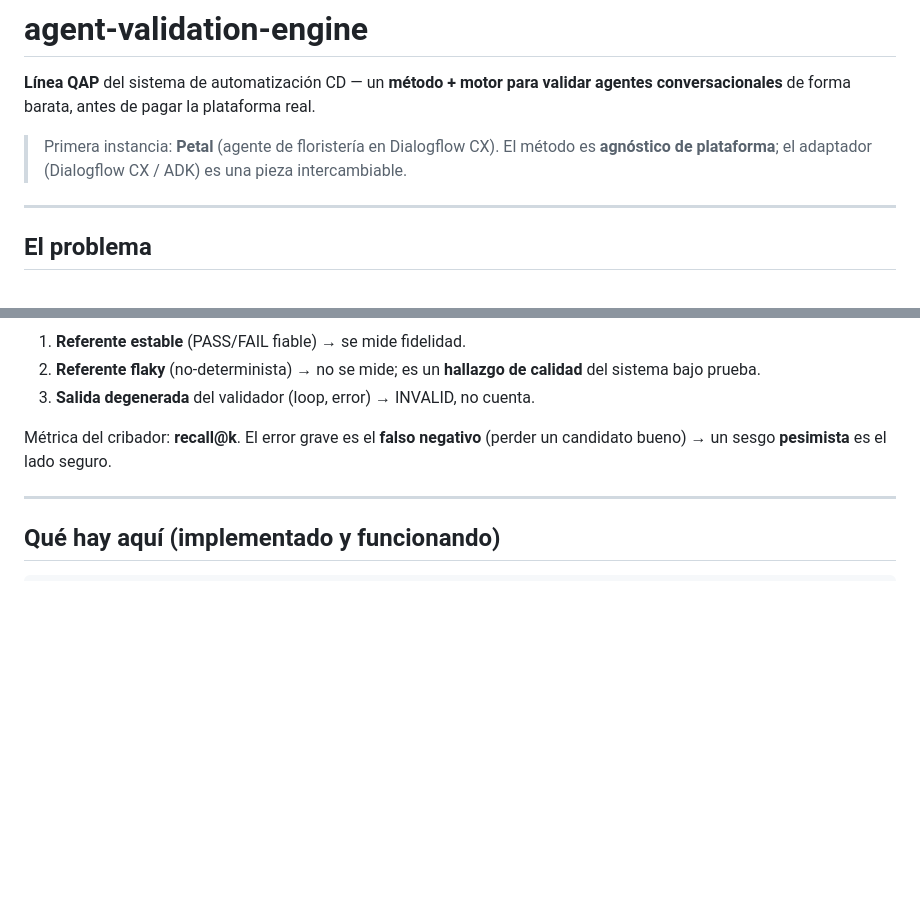
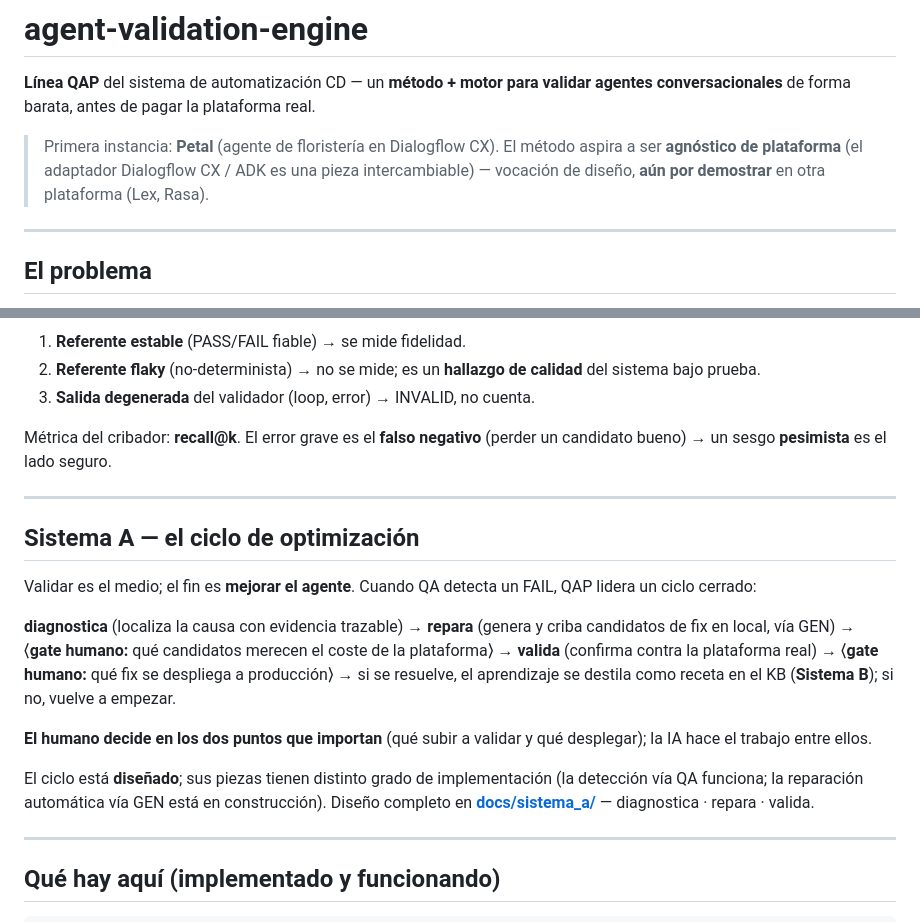
Before and after one commit to jeronimosanchez/agent-validation-engine, a Markdown page: README.md, 2 parts joined by grey strips. Drawn GitHub-style; blank space fills up the shorter version.

Commit message:
docs(qap): sección Sistema A (ciclo de optimización) + agnosticismo
- agnosticismo: "es agnóstico" → "aspira a serlo, aún por demostrar"
- nueva sección Sistema A: diagnostica → repara → valida, con 2 gates humanos
- enlaza docs/sistema_a/ (estaba huérfana en el repo)

Co-Authored-By: Claude Opus 4.8 (1M context) <noreply@anthropic.com>

```diff
--- a/README.md
+++ b/README.md
@@ -3,7 +3,7 @@
 **Línea QAP** del sistema de automatización CD — un **método + motor para validar agentes conversacionales** de forma barata, antes de pagar la plataforma real.
 
 > Primera instancia: **Petal** (agente de floristería en Dialogflow CX).
-> El método es **agnóstico de plataforma**; el adaptador (Dialogflow CX / ADK) es una pieza intercambiable.
+> El método aspira a ser **agnóstico de plataforma** (el adaptador Dialogflow CX / ADK es una pieza intercambiable) — vocación de diseño, **aún por demostrar** en otra plataforma (Lex, Rasa).
 
 ---
 
@@ -31,6 +31,27 @@ Un instrumento de medida no se usa sin validar. Principio cerrado: **un validado
 3. **Salida degenerada** del validador (loop, error) → INVALID, no cuenta.
 
 Métrica del cribador: **recall@k**. El error grave es el **falso negativo** (perder un candidato bueno) → un sesgo **pesimista** es el lado seguro.
+
+---
+
+## Sistema A — el ciclo de optimización
+
+Validar es el medio; el fin es **mejorar el agente**. Cuando QA detecta un FAIL,
+QAP lidera un ciclo cerrado:
+
+**diagnostica** (localiza la causa con evidencia trazable) → **repara** (genera y
+criba candidatos de fix en local, vía GEN) → ⟨**gate humano:** qué candidatos
+merecen el coste de la plataforma⟩ → **valida** (confirma contra la plataforma
+real) → ⟨**gate humano:** qué fix se despliega a producción⟩ → si se resuelve, el
+aprendizaje se destila como receta en el KB (**Sistema B**); si no, vuelve a empezar.
+
+**El humano decide en los dos puntos que importan** (qué subir a validar y qué
+desplegar); la IA hace el trabajo entre ellos.
+
+El ciclo está **diseñado**; sus piezas tienen distinto grado de implementación
+(la detección vía QA funciona; la reparación automática vía GEN está en
+construcción). Diseño completo en **[docs/sistema_a/](docs/sistema_a/)** —
+diagnostica · repara · valida.
 
 ---
 
```
